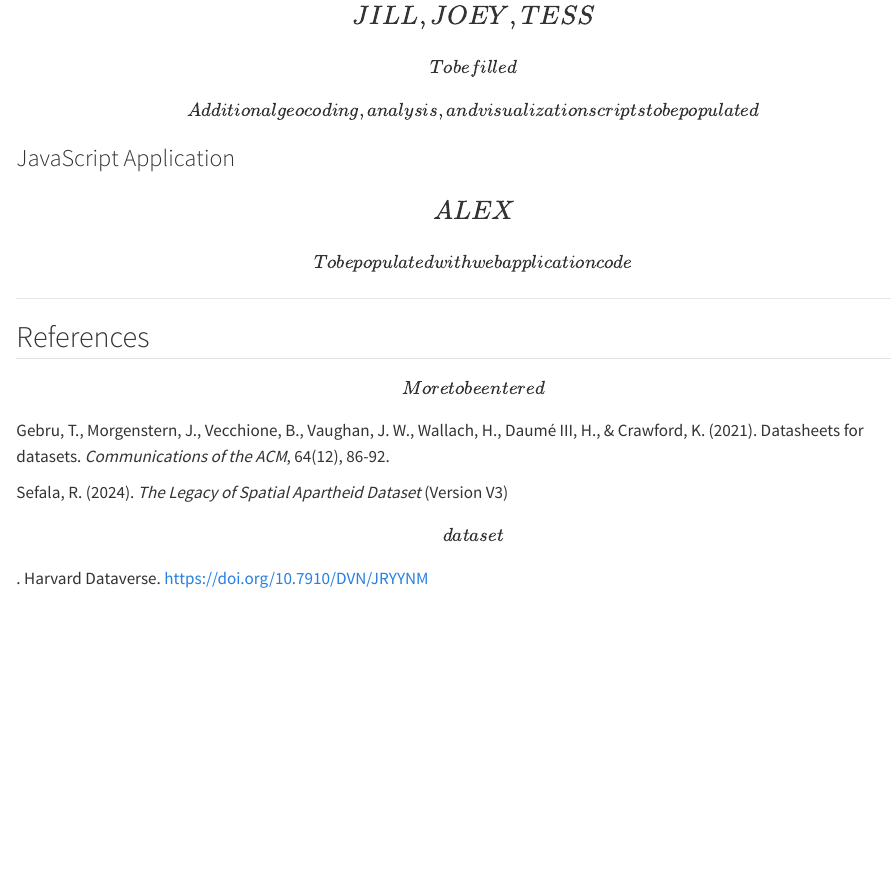
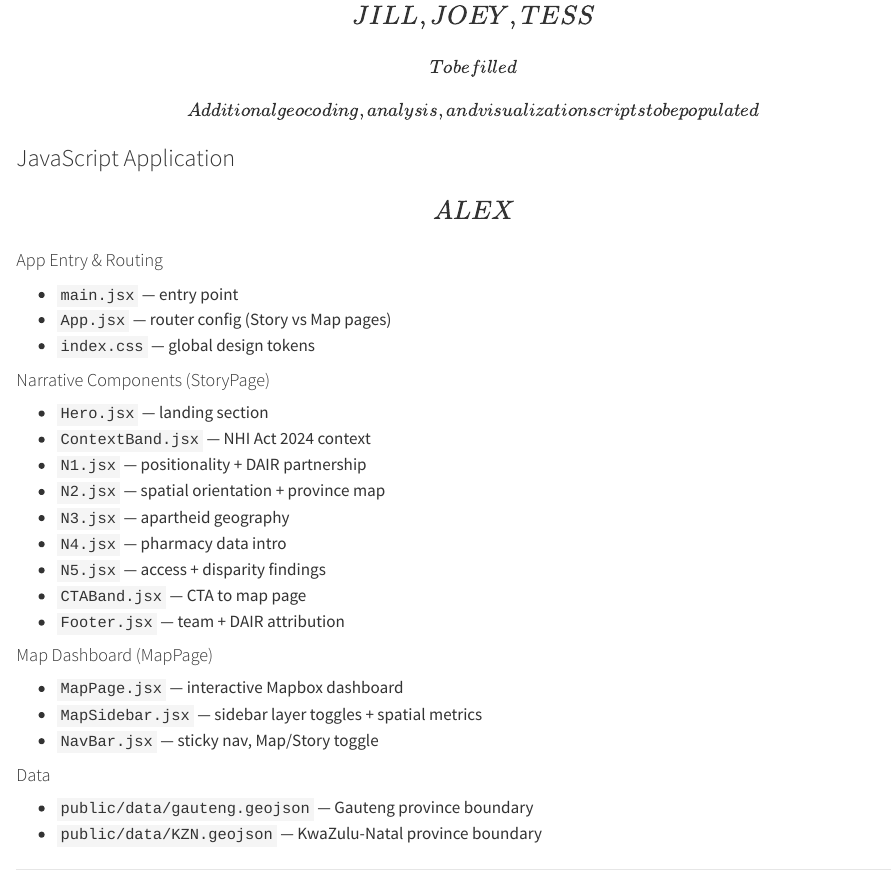
Before and after one commit to tess-vu/south-africa-healthcare, a Quarto document (report.qmd): the page in a window 1100 px wide, from 1900 px down. Rendered offline with R 4.5, knitr and Pandoc in place of Quarto, with nearby package versions.

Commit message:
updating code appendix starting with repo structure explanation

```diff
--- a/report.qmd
+++ b/report.qmd
@@ -1091,7 +1091,30 @@ populated\]*
 
 ### JavaScript Application \[ALEX\]
 
-*\[To be populated with web application code\]*
+#### App Entry & Routing
+- `main.jsx` — entry point
+- `App.jsx` — router config (Story vs Map pages)
+- `index.css` — global design tokens
+
+#### Narrative Components (StoryPage)
+- `Hero.jsx` — landing section
+- `ContextBand.jsx` — NHI Act 2024 context
+- `N1.jsx` — positionality + DAIR partnership
+- `N2.jsx` — spatial orientation + province map
+- `N3.jsx` — apartheid geography
+- `N4.jsx` — pharmacy data intro
+- `N5.jsx` — access + disparity findings
+- `CTABand.jsx` — CTA to map page
+- `Footer.jsx` — team + DAIR attribution
+
+#### Map Dashboard (MapPage)
+- `MapPage.jsx` — interactive Mapbox dashboard
+- `MapSidebar.jsx` — sidebar layer toggles + spatial metrics
+- `NavBar.jsx` — sticky nav, Map/Story toggle
+
+#### Data
+- `public/data/gauteng.geojson` — Gauteng province boundary
+- `public/data/KZN.geojson` — KwaZulu-Natal province boundary
 
 ------------------------------------------------------------------------
 
```
